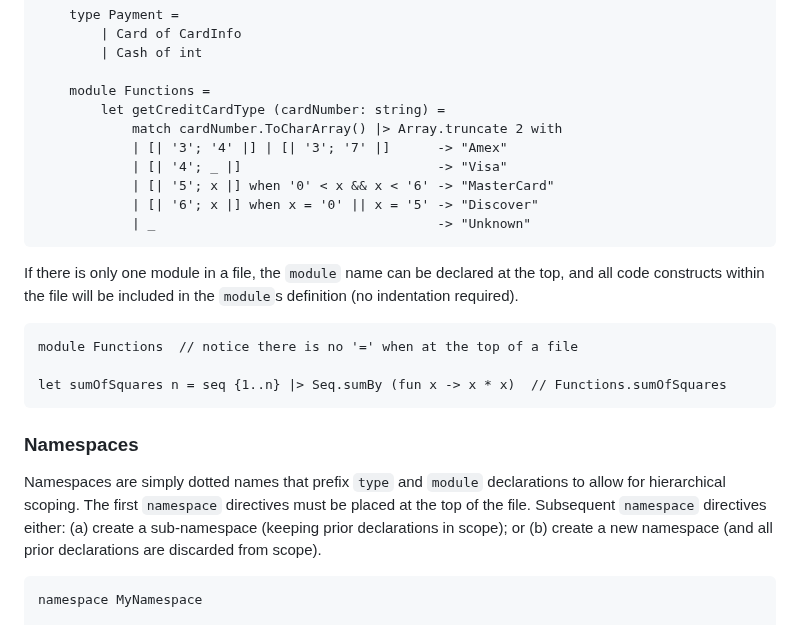
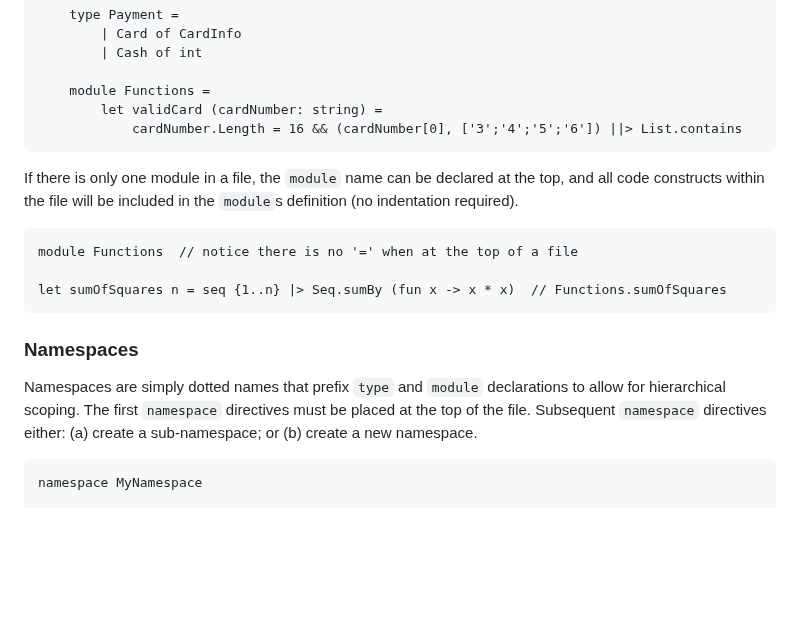
Before and after one commit to fsprojects/fsharp-cheatsheet, a Markdown page: docs/fsharp-cheatsheet.md, the part around the change. Drawn GitHub-style; blank space fills up the shorter version.

```diff
--- a/docs/fsharp-cheatsheet.md
+++ b/docs/fsharp-cheatsheet.md
@@ -568,13 +568,8 @@ Illustrative-only example:
             | Cash of int
 
         module Functions =
-            let getCreditCardType (cardNumber: string) =
-                match cardNumber.ToCharArray() |> Array.truncate 2 with
-                | [| '3'; '4' |] | [| '3'; '7' |]      -> "Amex"
-                | [| '4'; _ |]                         -> "Visa"
-                | [| '5'; x |] when '0' < x && x < '6' -> "MasterCard"
-                | [| '6'; x |] when x = '0' || x = '5' -> "Discover"
-                | _                                    -> "Unknown"
+            let validCard (cardNumber: string) =
+                cardNumber.Length = 16 && (cardNumber[0], ['3';'4';'5';'6']) ||> List.contains
 
 If there is only one module in a file, the `module` name can be declared at the top, and all code constructs
 within the file will be included in the `module`s definition (no indentation required).
@@ -586,7 +581,7 @@ within the file will be included in the `module`s definition (no indentation req
 ### Namespaces
 Namespaces are simply dotted names that prefix `type` and `module` declarations to allow for hierarchical scoping.
 The first `namespace` directives must be placed at the top of the file. Subsequent `namespace` directives either:
-(a) create a sub-namespace (keeping prior declarations in scope); or (b) create a new namespace (and all prior declarations are discarded from scope).
+(a) create a sub-namespace; or (b) create a new namespace.
 
     namespace MyNamespace
 
```
